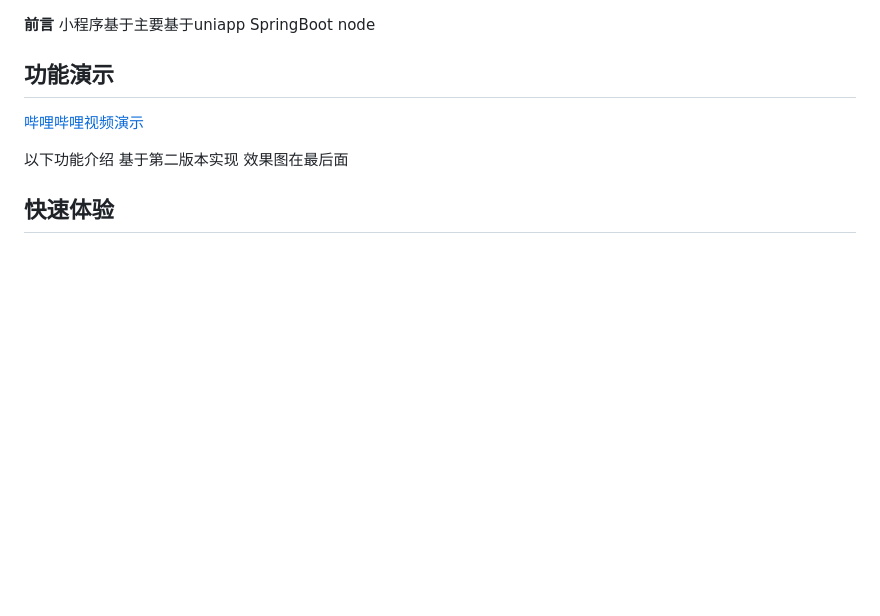
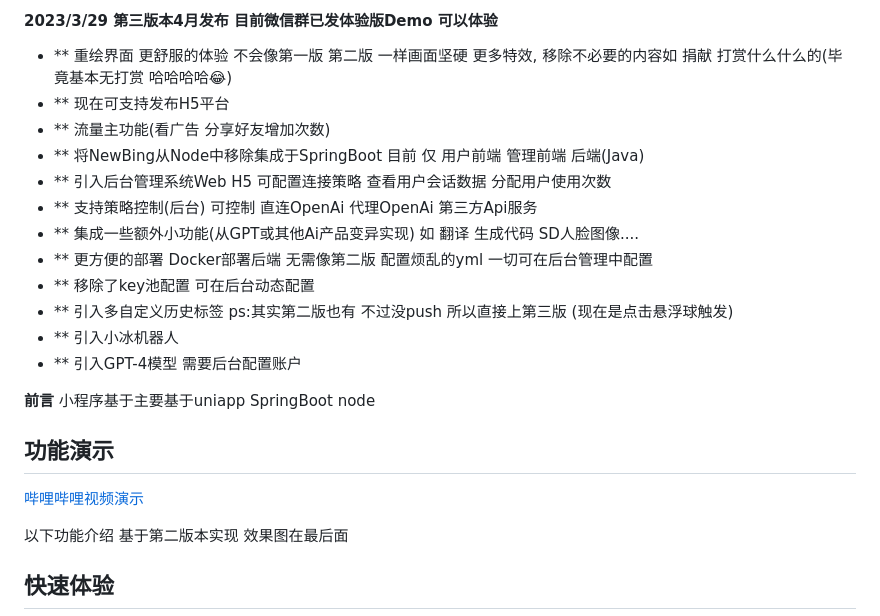
Before and after one commit to dulaiduwang003/TS-GPT, a Markdown page: README.md, the part around the change. Drawn GitHub-style; blank space fills up the shorter version.

```diff
--- a/README.md
+++ b/README.md
@@ -1,3 +1,18 @@
+
+#### 2023/3/29 第三版本4月发布  目前微信群已发体验版Demo 可以体验
+* ** 重绘界面 更舒服的体验 不会像第一版 第二版 一样画面坚硬  更多特效, 移除不必要的内容如 捐献 打赏什么什么的(毕竟基本无打赏 哈哈哈哈😂)
+* ** 现在可支持发布H5平台
+* ** 流量主功能(看广告 分享好友增加次数)
+* ** 将NewBing从Node中移除集成于SpringBoot 目前 仅 用户前端 管理前端 后端(Java)
+* ** 引入后台管理系统Web H5 可配置连接策略 查看用户会话数据 分配用户使用次数
+* ** 支持策略控制(后台) 可控制 直连OpenAi 代理OpenAi 第三方Api服务
+* ** 集成一些额外小功能(从GPT或其他Ai产品变异实现) 如 翻译 生成代码 SD人脸图像....
+* ** 更方便的部署 Docker部署后端 无需像第二版 配置烦乱的yml 一切可在后台管理中配置
+* ** 移除了key池配置 可在后台动态配置
+* ** 引入多自定义历史标签 ps:其实第二版也有 不过没push 所以直接上第三版 (现在是点击悬浮球触发)
+* ** 引入小冰机器人
+* ** 引入GPT-4模型 需要后台配置账户
+
 
 **前言**
 小程序基于主要基于uniapp SpringBoot node
```
